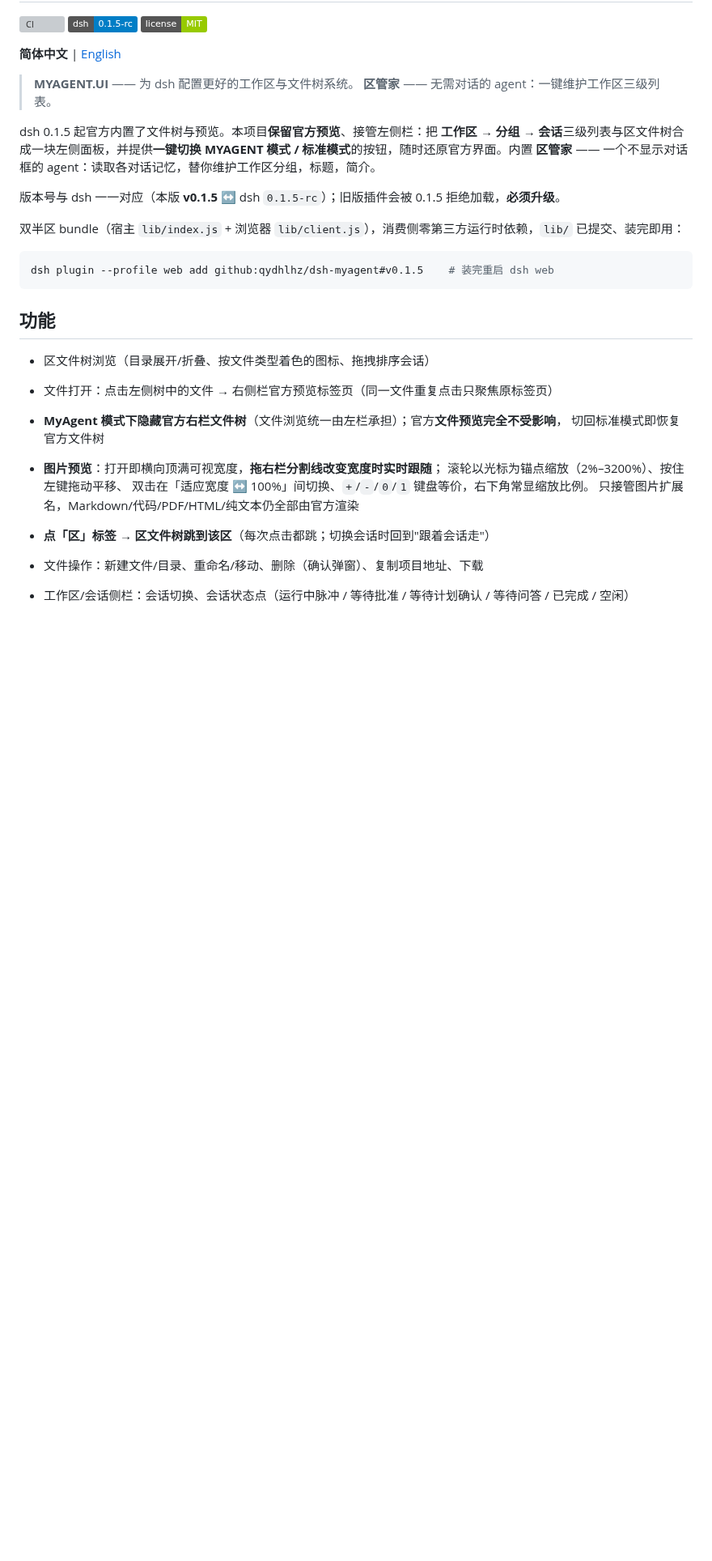
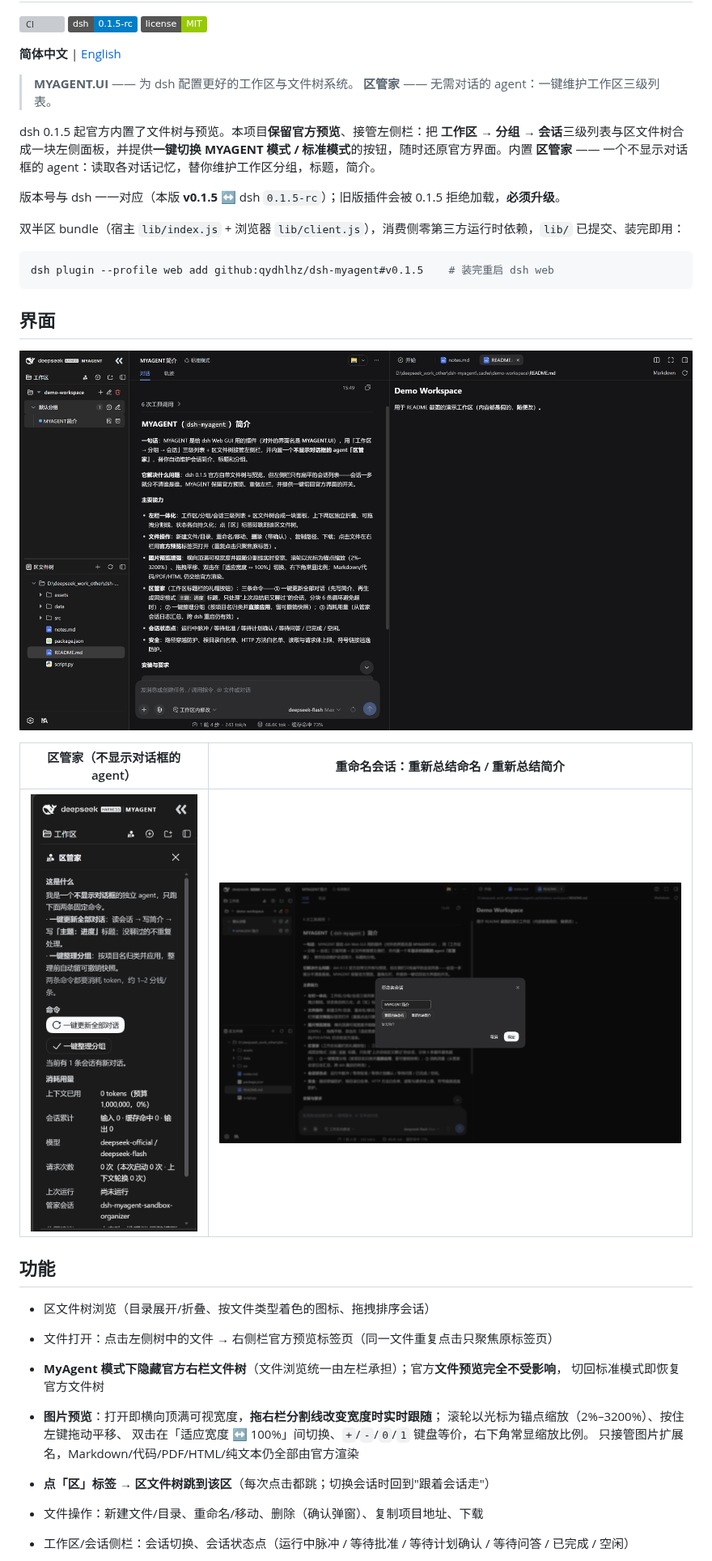
Before and after one commit to qydhlhz/dsh-myagent, a Markdown page: README.md, the part around the change. Shown at 81% size. Drawn GitHub-style; pictures changed too: docs/images/myagent-mode.png (added), docs/images/organizer-panel.png (added), docs/images/rename-dialog.png (added); badges without logos; blank space fills up the shorter version; grey boxes are pictures that could not be loaded.

````diff
--- a/README.md
+++ b/README.md
@@ -21,6 +21,14 @@ agent：读取各对话记忆，替你维护工作区分组，标题，简介。
 ```sh
 dsh plugin --profile web add github:qydhlhz/dsh-myagent#v0.1.5    # 装完重启 dsh web
 ```
+
+## 界面
+
+![MYAGENT 模式：工作区 → 分组 → 会话三级列表 + 区文件树；右侧栏仍是官方预览](docs/images/myagent-mode.png)
+
+| 区管家（不显示对话框的 agent） | 重命名会话：重新总结命名 / 重新总结简介 |
+|---|---|
+| <img src="docs/images/organizer-panel.png" width="250" alt="区管家面板：这是什么 / 命令 / 消耗用量"> | <img src="docs/images/rename-dialog.png" width="640" alt="重命名会话对话框"> |
 
 ## 功能
 
````
Also changed, not shown: README.en.md (+8 -0 lines).
